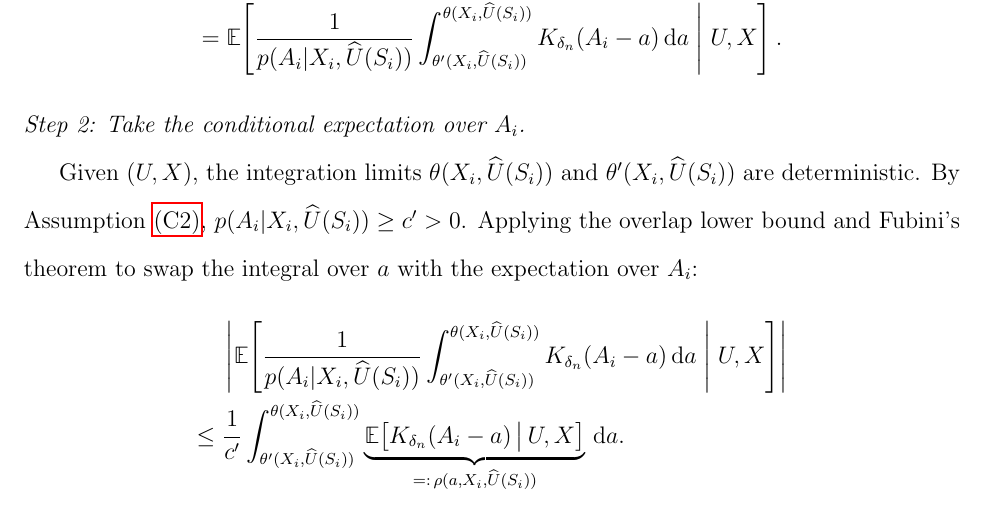
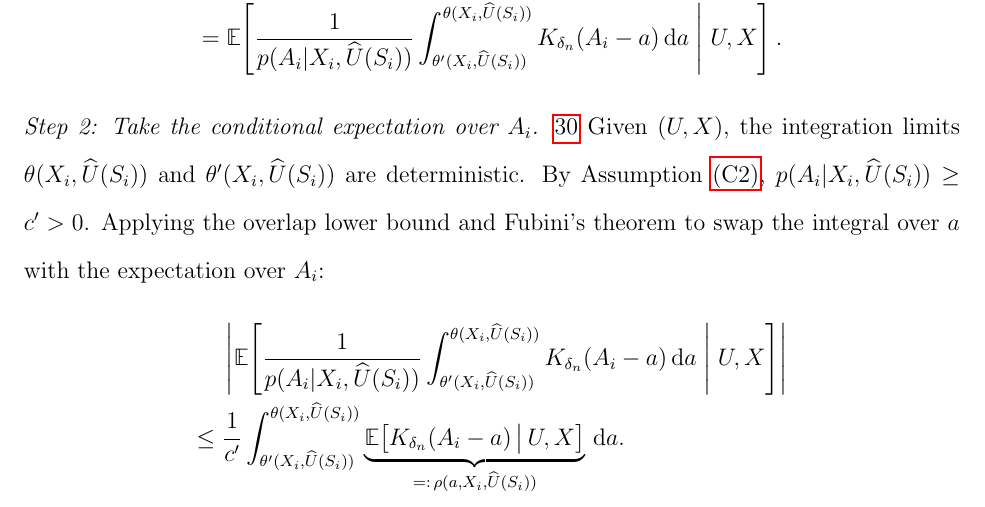
Before and after one commit to XindiLIN/Efficient-Cross-Fitting-Estimation-of-Semiparametric-Spatial-Point-Processes, a LaTeX paper (main.tex): part of page 94 of 131, cut so that both start at the same text. Compiled offline with pdfLaTeX.

Commit message:
Update on Overleaf.

```diff
--- a/main.tex
+++ b/main.tex
@@ -1948,7 +1948,7 @@ Since this expression does not depend on $Y_i$, the derivative commutes with the
 \end{align*}
 
 \noindent\textit{Step 2: Take the conditional expectation over $A_i$.}
-
+\ref{eq:widehat_U_i}
 Given $(U,X)$, the integration limits $\theta(X_i,\widehat U(S_i))$ and $\theta^\prime(X_i,\widehat U(S_i))$ are deterministic. By Assumption~\ref{condition:excess_risk:overlap}, $p(A_i|X_i,\widehat U(S_i))\geq c^\prime>0$. Applying the overlap lower bound and Fubini's theorem to swap the integral over $a$ with the expectation over $A_i$:
 \begin{align*}
     &\left|\E\!\left[\frac{1}{p(A_i|X_i,\widehat U(S_i))}\int_{\theta^\prime(X_i,\widehat U(S_i))}^{\theta(X_i,\widehat U(S_i))}K_{\delta_n}(A_i-a)\,\mathrm{d}a\;\Bigg|\;U,X\right]\right|\\
```
